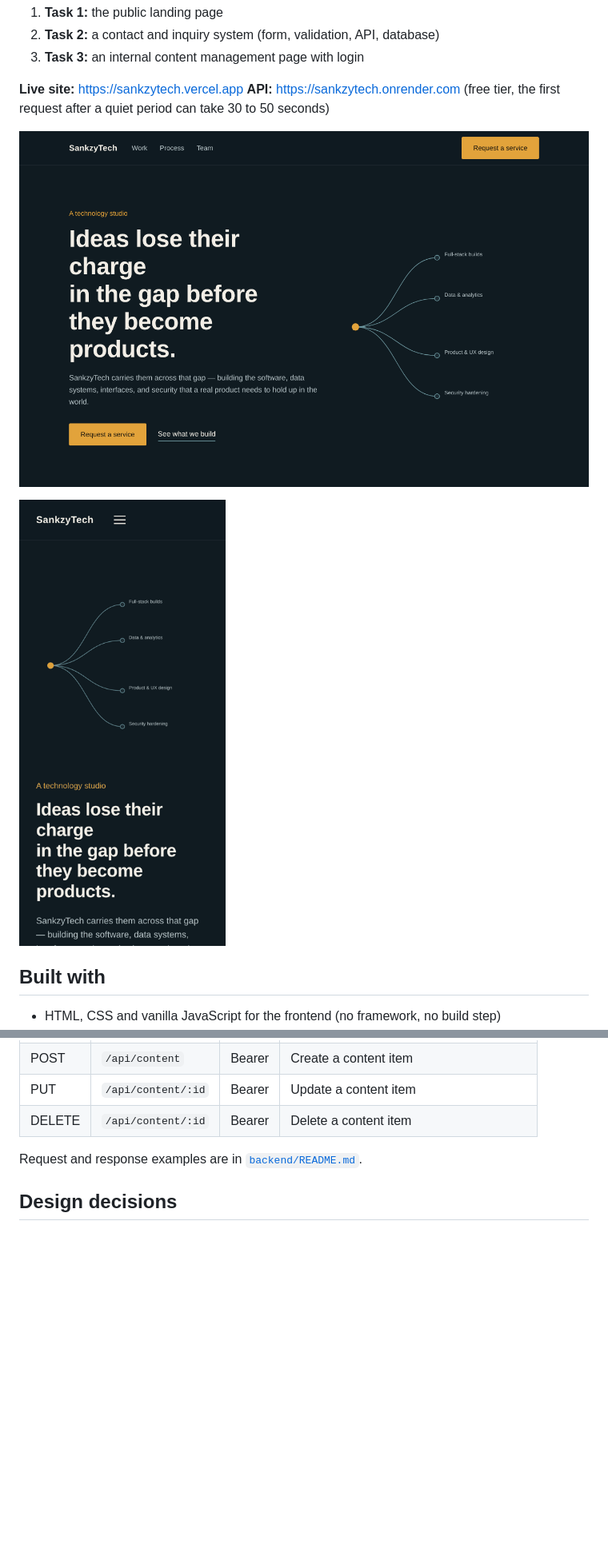
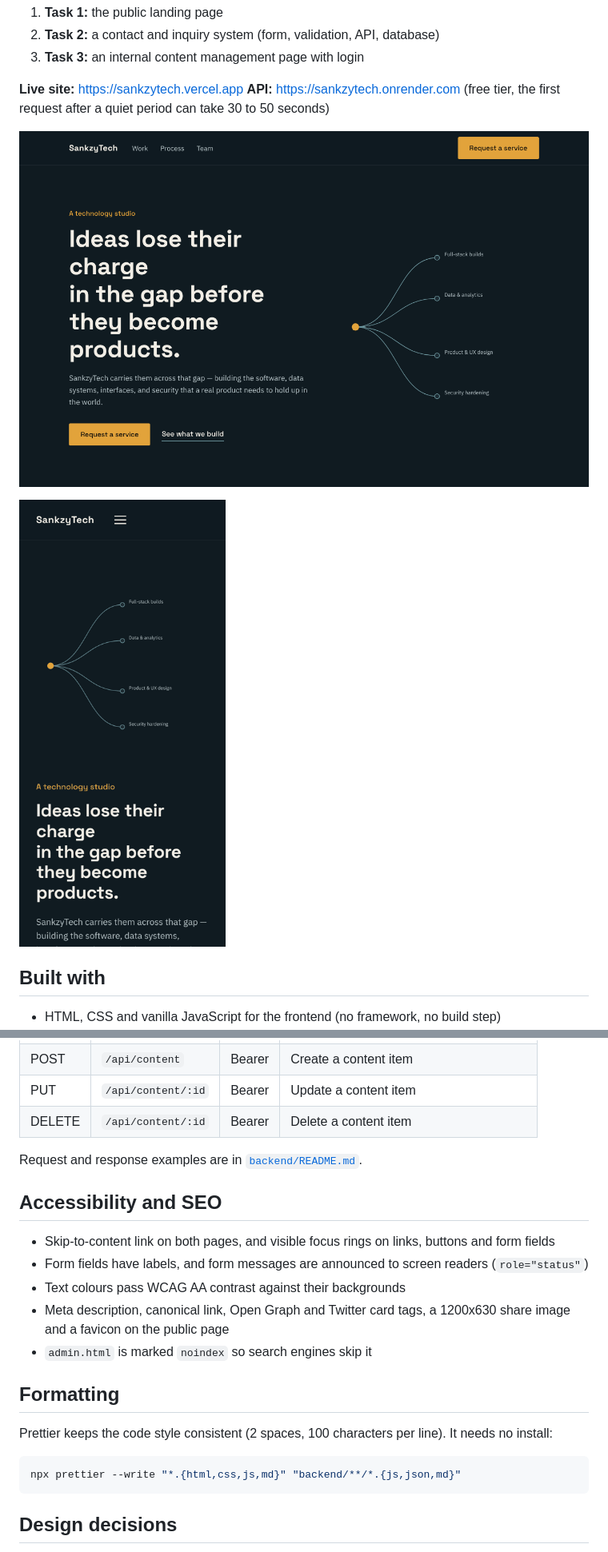
Before and after one commit to sankzy/VOLTIX-Internships-Program-2026, a Markdown page: README.md, 2 parts joined by grey strips. Shown: that part at 80% size. GitHub-like rendering; pictures changed too: docs/screenshot-home.png, docs/screenshot-mobile.png; blank space fills up the shorter version.

````diff
--- a/README.md
+++ b/README.md
@@ -86,6 +88,22 @@ Never commit `.env`. It is already in `backend/.gitignore`.
 
 Request and response examples are in [`backend/README.md`](backend/README.md).
 
+## Accessibility and SEO
+
+- Skip-to-content link on both pages, and visible focus rings on links, buttons and form fields
+- Form fields have labels, and form messages are announced to screen readers (`role="status"`)
+- Text colours pass WCAG AA contrast against their backgrounds
+- Meta description, canonical link, Open Graph and Twitter card tags, a 1200x630 share image and a favicon on the public page
+- `admin.html` is marked `noindex` so search engines skip it
+
+## Formatting
+
+Prettier keeps the code style consistent (2 spaces, 100 characters per line). It needs no install:
+
+```bash
+npx prettier --write "*.{html,css,js,md}" "backend/**/*.{js,json,md}"
+```
+
 ## Design decisions
 
 - **Colour tokens** are defined once in `:root` in `style.css` and reused through CSS variables, so the palette changes in one place.
````
Also changed, not shown: other parts of README.md (+2 -1 lines), og-image.jpg (added), 4 other files.
